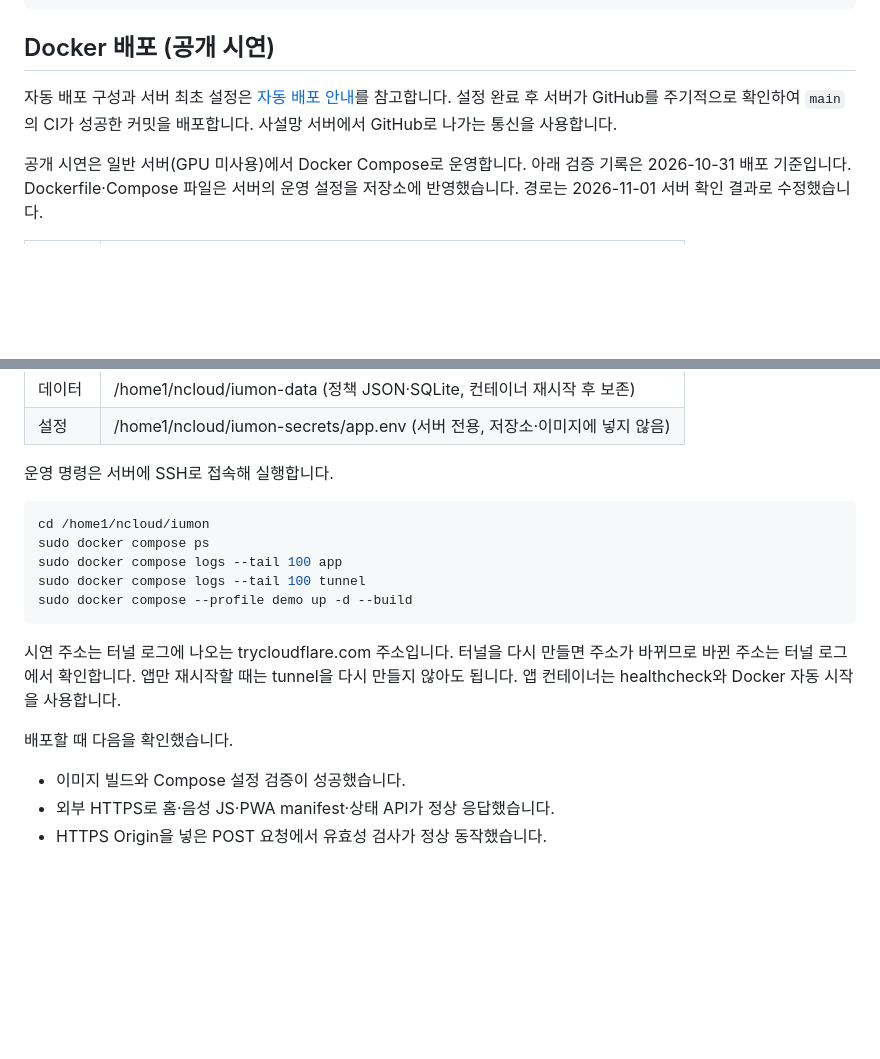
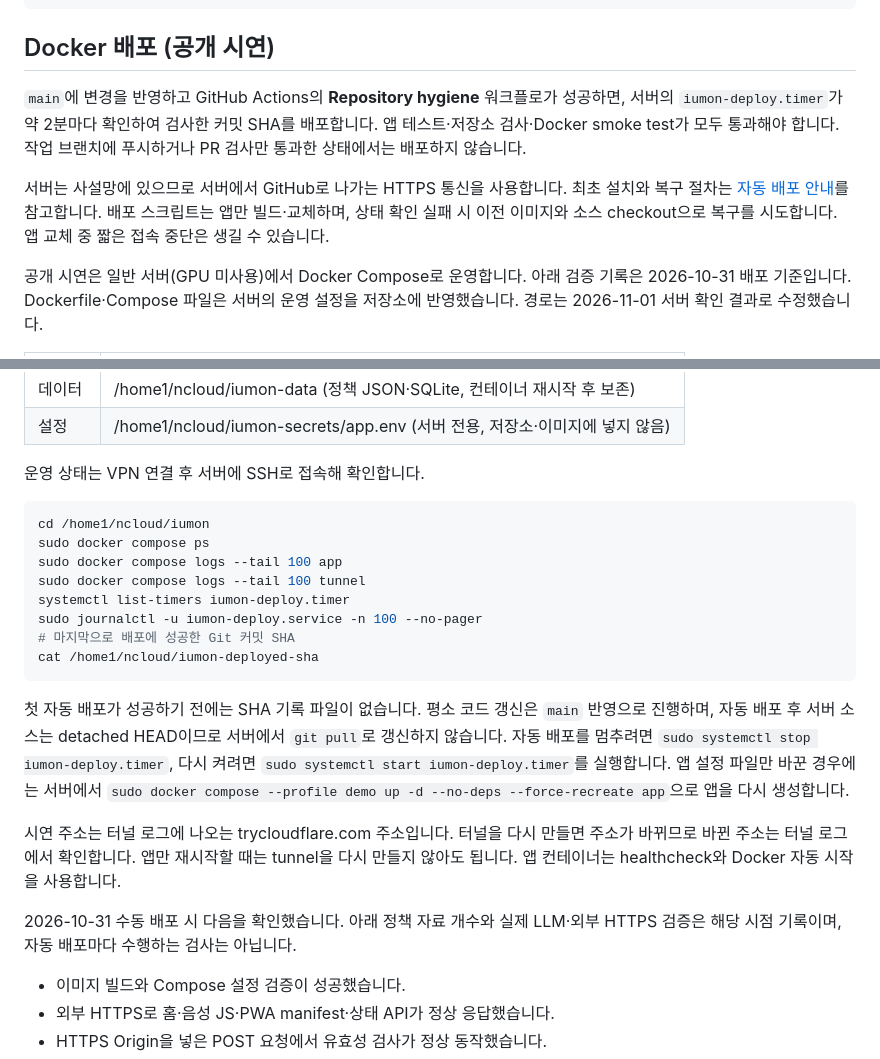
Before and after one commit to codyssey-iumsae/IumOn, a Markdown page: README.md, 2 parts joined by grey strips. Rendered like a GitHub page; blank space fills up the shorter version.

Commit message:
docs: explain automatic deployment and server operations (#7)

```diff
--- a/README.md
+++ b/README.md
@@ -112,7 +112,9 @@ python app/server.py
 
 ## Docker 배포 (공개 시연)
 
-자동 배포 구성과 서버 최초 설정은 [자동 배포 안내](docs/automatic-deployment.md)를 참고합니다. 설정 완료 후 서버가 GitHub를 주기적으로 확인하여 `main`의 CI가 성공한 커밋을 배포합니다. 사설망 서버에서 GitHub로 나가는 통신을 사용합니다.
+`main`에 변경을 반영하고 GitHub Actions의 **Repository hygiene** 워크플로가 성공하면, 서버의 `iumon-deploy.timer`가 약 2분마다 확인하여 검사한 커밋 SHA를 배포합니다. 앱 테스트·저장소 검사·Docker smoke test가 모두 통과해야 합니다. 작업 브랜치에 푸시하거나 PR 검사만 통과한 상태에서는 배포하지 않습니다.
+
+서버는 사설망에 있으므로 서버에서 GitHub로 나가는 HTTPS 통신을 사용합니다. 최초 설치와 복구 절차는 [자동 배포 안내](docs/automatic-deployment.md)를 참고합니다. 배포 스크립트는 앱만 빌드·교체하며, 상태 확인 실패 시 이전 이미지와 소스 checkout으로 복구를 시도합니다. 앱 교체 중 짧은 접속 중단은 생길 수 있습니다.
 
 공개 시연은 일반 서버(GPU 미사용)에서 Docker Compose로 운영합니다. 아래 검증 기록은 2026-10-31 배포 기준입니다. Dockerfile·Compose 파일은 서버의 운영 설정을 저장소에 반영했습니다. 경로는 2026-11-01 서버 확인 결과로 수정했습니다.
 
@@ -125,19 +127,24 @@ python app/server.py
 | 데이터 | /home1/ncloud/iumon-data (정책 JSON·SQLite, 컨테이너 재시작 후 보존) |
 | 설정 | /home1/ncloud/iumon-secrets/app.env (서버 전용, 저장소·이미지에 넣지 않음) |
 
-운영 명령은 서버에 SSH로 접속해 실행합니다.
+운영 상태는 VPN 연결 후 서버에 SSH로 접속해 확인합니다.
 
 ~~~sh
 cd /home1/ncloud/iumon
 sudo docker compose ps
 sudo docker compose logs --tail 100 app
 sudo docker compose logs --tail 100 tunnel
-sudo docker compose --profile demo up -d --build
+systemctl list-timers iumon-deploy.timer
+sudo journalctl -u iumon-deploy.service -n 100 --no-pager
+# 마지막으로 배포에 성공한 Git 커밋 SHA
+cat /home1/ncloud/iumon-deployed-sha
 ~~~
+
+첫 자동 배포가 성공하기 전에는 SHA 기록 파일이 없습니다. 평소 코드 갱신은 `main` 반영으로 진행하며, 자동 배포 후 서버 소스는 detached HEAD이므로 서버에서 `git pull`로 갱신하지 않습니다. 자동 배포를 멈추려면 `sudo systemctl stop iumon-deploy.timer`, 다시 켜려면 `sudo systemctl start iumon-deploy.timer`를 실행합니다. 앱 설정 파일만 바꾼 경우에는 서버에서 `sudo docker compose --profile demo up -d --no-deps --force-recreate app`으로 앱을 다시 생성합니다.
 
 시연 주소는 터널 로그에 나오는 trycloudflare.com 주소입니다. 터널을 다시 만들면 주소가 바뀌므로 바뀐 주소는 터널 로그에서 확인합니다. 앱만 재시작할 때는 tunnel을 다시 만들지 않아도 됩니다. 앱 컨테이너는 healthcheck와 Docker 자동 시작을 사용합니다.
 
-배포할 때 다음을 확인했습니다.
+2026-10-31 수동 배포 시 다음을 확인했습니다. 아래 정책 자료 개수와 실제 LLM·외부 HTTPS 검증은 해당 시점 기록이며, 자동 배포마다 수행하는 검사는 아닙니다.
 
 - 이미지 빌드와 Compose 설정 검증이 성공했습니다.
 - 외부 HTTPS로 홈·음성 JS·PWA manifest·상태 API가 정상 응답했습니다.
```
